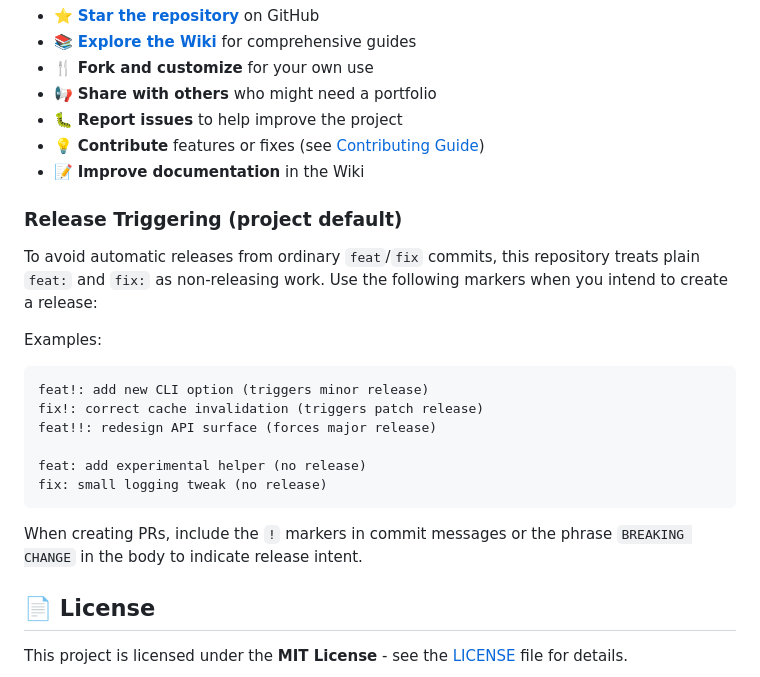
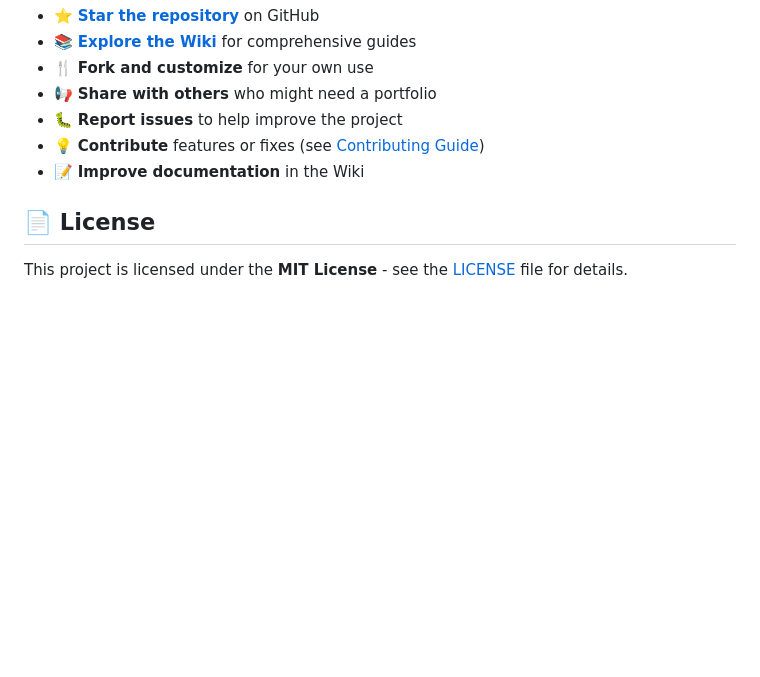
Before and after one commit to aiyu-ayaan/Aiyu, a Markdown page: README.md, the part around the change. Drawn GitHub-style; blank space fills up the shorter version.

Commit message:
docs: Remove release triggering guidelines from README

````diff
--- a/README.md
+++ b/README.md
@@ -1023,24 +1023,6 @@ If you find this project helpful, consider:
 - 💡 **Contribute** features or fixes (see [Contributing Guide](https://github.com/aiyu-ayaan/Aiyu/wiki/Contributing-Guide))
 - 📝 **Improve documentation** in the Wiki
 
-### Release Triggering (project default)
-
-To avoid automatic releases from ordinary `feat`/`fix` commits, this repository treats plain `feat:` and `fix:` as non-releasing work. Use the following markers when you intend to create a release:
-
-Examples:
-
-```
-feat!: add new CLI option (triggers minor release)
-fix!: correct cache invalidation (triggers patch release)
-feat!!: redesign API surface (forces major release)
-
-feat: add experimental helper (no release)
-fix: small logging tweak (no release)
-```
-
-When creating PRs, include the `!` markers in commit messages or the phrase `BREAKING CHANGE` in the body to indicate release intent.
-
-
 ## 📄 License
 
 This project is licensed under the **MIT License** - see the [LICENSE](LICENSE) file for details.
````
